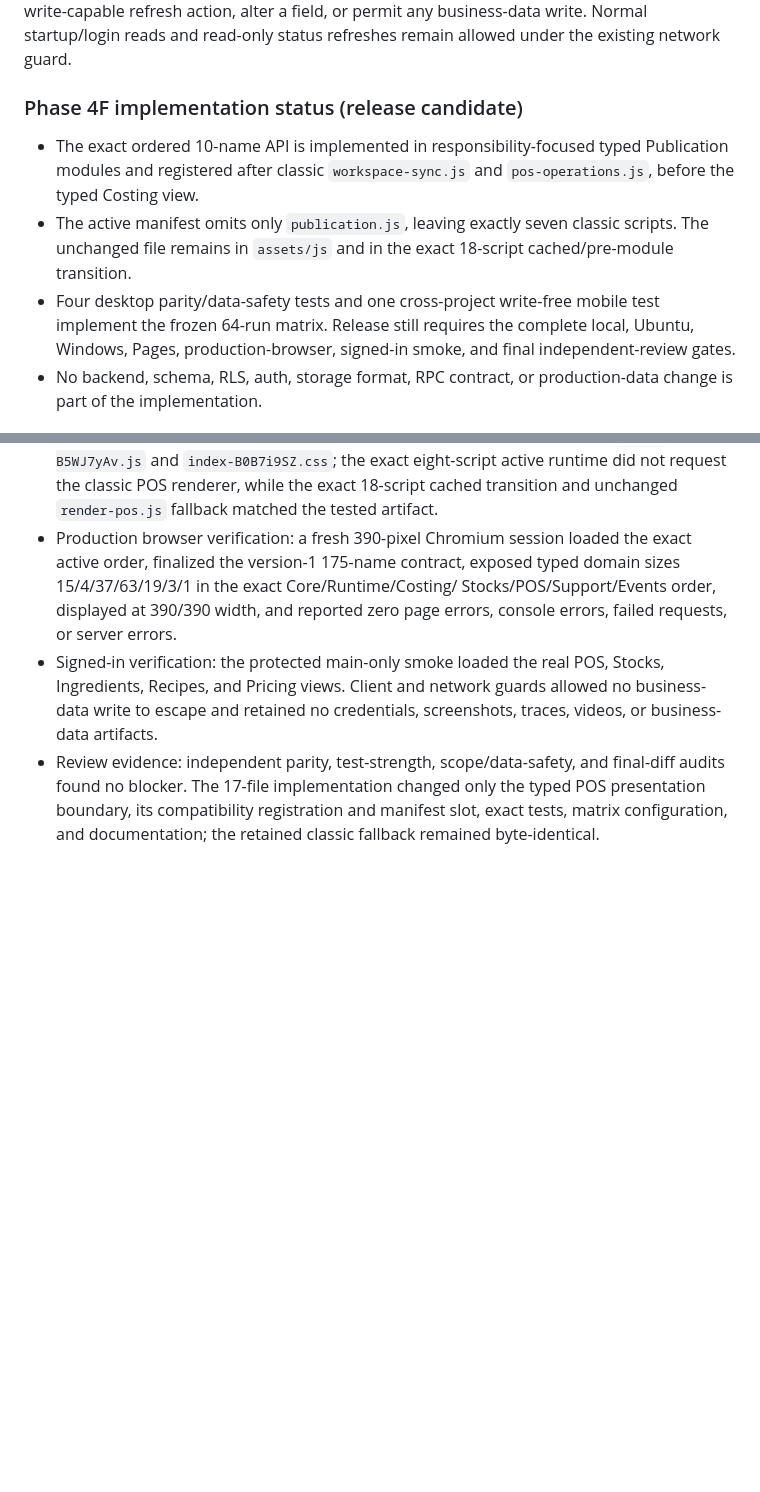
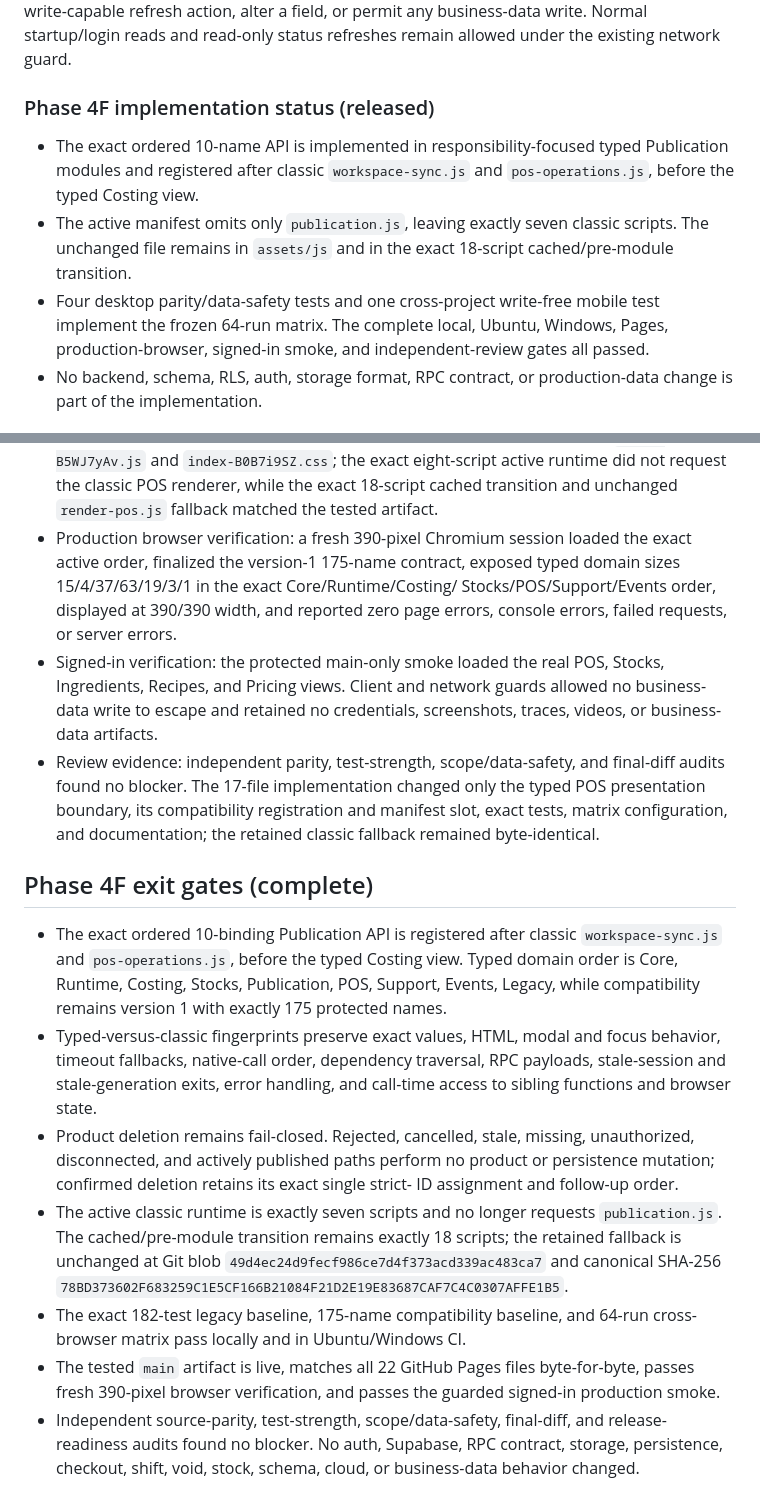
Before and after one commit to Lowkiiii/Scoopies, a Markdown page: docs/FRONTEND_PHASE_4.md, 2 parts joined by grey strips. Rendered like a GitHub page; blank space fills up the shorter version.

```diff
--- a/docs/FRONTEND_PHASE_4.md
+++ b/docs/FRONTEND_PHASE_4.md
@@ -808,7 +808,7 @@ product, delete a product, invoke a manual or write-capable refresh action,
 alter a field, or permit any business-data write. Normal startup/login reads
 and read-only status refreshes remain allowed under the existing network guard.
 
-### Phase 4F implementation status (release candidate)
+### Phase 4F implementation status (released)
 
 - The exact ordered 10-name API is implemented in responsibility-focused typed
   Publication modules and registered after classic `workspace-sync.js` and
@@ -817,9 +817,9 @@ and read-only status refreshes remain allowed under the existing network guard.
   classic scripts. The unchanged file remains in `assets/js` and in the exact
   18-script cached/pre-module transition.
 - Four desktop parity/data-safety tests and one cross-project write-free mobile
-  test implement the frozen 64-run matrix. Release still requires the complete
-  local, Ubuntu, Windows, Pages, production-browser, signed-in smoke, and final
-  independent-review gates.
+  test implement the frozen 64-run matrix. The complete local, Ubuntu, Windows,
+  Pages, production-browser, signed-in smoke, and independent-review gates all
+  passed.
 - No backend, schema, RLS, auth, storage format, RPC contract, or production-data
   change is part of the implementation.
 
@@ -1233,3 +1233,33 @@ Every Phase 4E gate above passed before the phase was marked released.
   manifest slot, exact tests, matrix configuration, and documentation; the
   retained classic fallback remained byte-identical.
 
+## Phase 4F exit gates (complete)
+
+- The exact ordered 10-binding Publication API is registered after classic
+  `workspace-sync.js` and `pos-operations.js`, before the typed Costing view.
+  Typed domain order is Core, Runtime, Costing, Stocks, Publication, POS,
+  Support, Events, Legacy, while compatibility remains version 1 with exactly
+  175 protected names.
+- Typed-versus-classic fingerprints preserve exact values, HTML, modal and
+  focus behavior, timeout fallbacks, native-call order, dependency traversal,
+  RPC payloads, stale-session and stale-generation exits, error handling, and
+  call-time access to sibling functions and browser state.
+- Product deletion remains fail-closed. Rejected, cancelled, stale, missing,
+  unauthorized, disconnected, and actively published paths perform no product
+  or persistence mutation; confirmed deletion retains its exact single strict-
+  ID assignment and follow-up order.
+- The active classic runtime is exactly seven scripts and no longer requests
+  `publication.js`. The cached/pre-module transition remains exactly 18
+  scripts; the retained fallback is unchanged at Git blob
+  `49d4ec24d9fecf986ce7d4f373acd339ac483ca7` and canonical SHA-256
+  `78BD373602F683259C1E5CF166B21084F21D2E19E83687CAF7C4C0307AFFE1B5`.
+- The exact 182-test legacy baseline, 175-name compatibility baseline, and
+  64-run cross-browser matrix pass locally and in Ubuntu/Windows CI.
+- The tested `main` artifact is live, matches all 22 GitHub Pages files
+  byte-for-byte, passes fresh 390-pixel browser verification, and passes the
+  guarded signed-in production smoke.
+- Independent source-parity, test-strength, scope/data-safety, final-diff, and
+  release-readiness audits found no blocker. No auth, Supabase, RPC contract,
+  storage, persistence, checkout, shift, void, stock, schema, cloud, or
+  business-data behavior changed.
+
```
Also changed, not shown: other parts of docs/FRONTEND_PHASE_4.md (+65 -5 lines).
